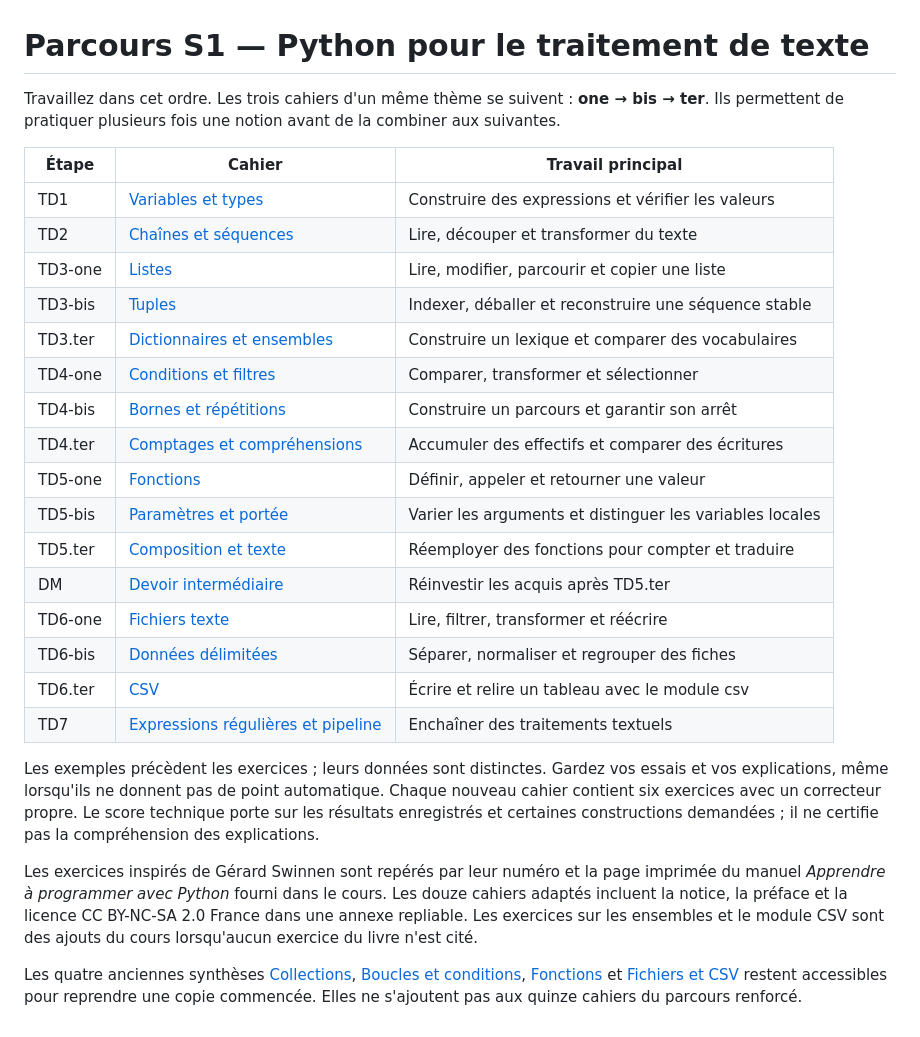
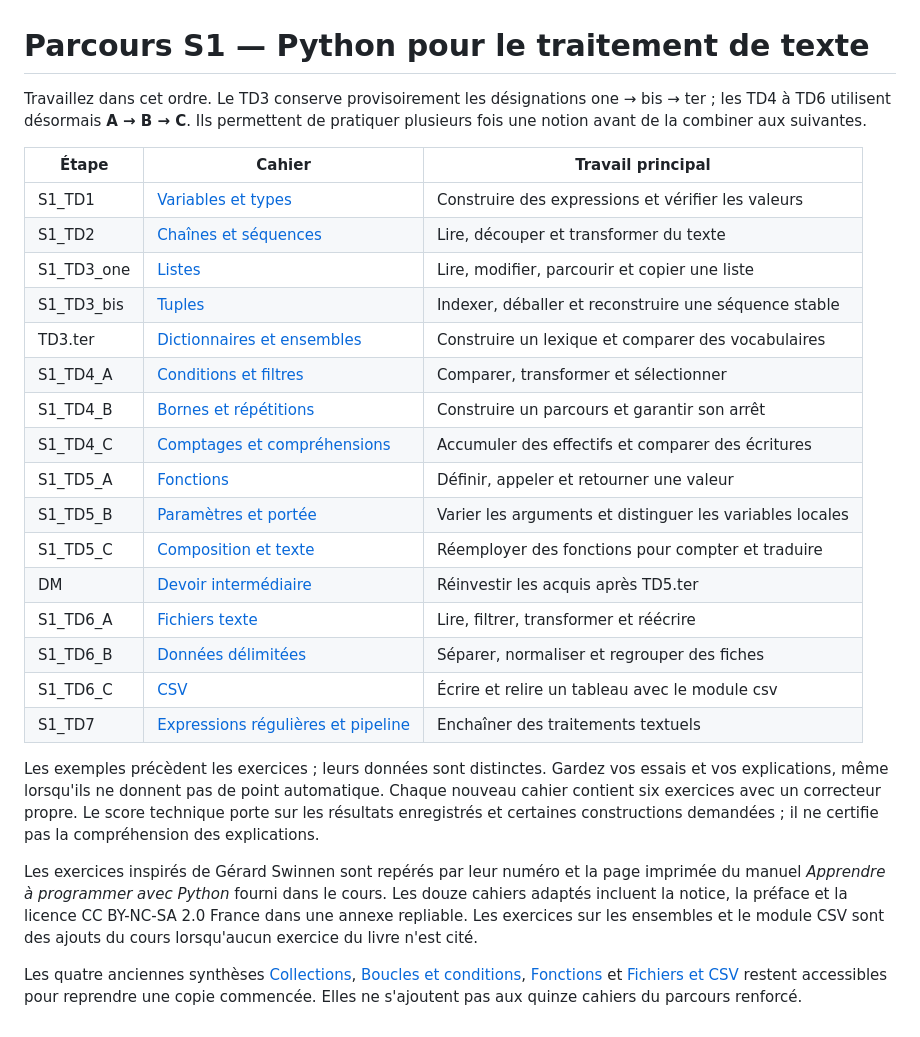
Before and after one commit to dreymond732/tal-notebook-evaluator, a Markdown page: Notebooks TD/S1/README.md, the part around one of its changes. Rendered like a GitHub page.

Commit message:
Actualise les liens et le parcours S1 avec les noms semestre en tête

```diff
--- a/Notebooks TD/S1/README.md
+++ b/Notebooks TD/S1/README.md
@@ -1,25 +1,25 @@
 # Parcours S1 — Python pour le traitement de texte
 
-Travaillez dans cet ordre. Les trois cahiers d'un même thème se suivent : **one → bis → ter**. Ils permettent de pratiquer plusieurs fois une notion avant de la combiner aux suivantes.
+Travaillez dans cet ordre. Le TD3 conserve provisoirement les désignations one → bis → ter ; les TD4 à TD6 utilisent désormais **A → B → C**. Ils permettent de pratiquer plusieurs fois une notion avant de la combiner aux suivantes.
 
 | Étape | Cahier | Travail principal |
 |---|---|---|
-| TD1 | [Variables et types](TD1_S1_variables_types.ipynb) | Construire des expressions et vérifier les valeurs |
-| TD2 | [Chaînes et séquences](TD2_S1_chaines_sequences.ipynb) | Lire, découper et transformer du texte |
-| TD3-one | [Listes](TD3-one_S1_listes.ipynb) | Lire, modifier, parcourir et copier une liste |
-| TD3-bis | [Tuples](TD3-bis_S1_tuples.ipynb) | Indexer, déballer et reconstruire une séquence stable |
-| TD3.ter | [Dictionnaires et ensembles](TD3-ter_S1_dictionnaires_ensembles.ipynb) | Construire un lexique et comparer des vocabulaires |
-| TD4-one | [Conditions et filtres](TD4-one_S1_conditions_filtres.ipynb) | Comparer, transformer et sélectionner |
-| TD4-bis | [Bornes et répétitions](TD4-bis_S1_bornes_repetitions.ipynb) | Construire un parcours et garantir son arrêt |
-| TD4.ter | [Comptages et compréhensions](TD4-ter_S1_comptages_comprehensions.ipynb) | Accumuler des effectifs et comparer des écritures |
-| TD5-one | [Fonctions](TD5-one_S1_fonctions.ipynb) | Définir, appeler et retourner une valeur |
-| TD5-bis | [Paramètres et portée](TD5-bis_S1_parametres_portee.ipynb) | Varier les arguments et distinguer les variables locales |
-| TD5.ter | [Composition et texte](TD5-ter_S1_composition_texte.ipynb) | Réemployer des fonctions pour compter et traduire |
+| S1_TD1 | [Variables et types](S1_TD1_variables_types.ipynb) | Construire des expressions et vérifier les valeurs |
+| S1_TD2 | [Chaînes et séquences](S1_TD2_chaines_sequences.ipynb) | Lire, découper et transformer du texte |
+| S1_TD3_one | [Listes](S1_TD3_one_listes.ipynb) | Lire, modifier, parcourir et copier une liste |
+| S1_TD3_bis | [Tuples](S1_TD3_bis_tuples.ipynb) | Indexer, déballer et reconstruire une séquence stable |
+| TD3.ter | [Dictionnaires et ensembles](S1_TD3_ter_dictionnaires_ensembles.ipynb) | Construire un lexique et comparer des vocabulaires |
+| S1_TD4_A | [Conditions et filtres](S1_TD4_A_conditions_filtres.ipynb) | Comparer, transformer et sélectionner |
+| S1_TD4_B | [Bornes et répétitions](S1_TD4_B_bornes_repetitions.ipynb) | Construire un parcours et garantir son arrêt |
+| S1_TD4_C | [Comptages et compréhensions](S1_TD4_C_comptages_comprehensions.ipynb) | Accumuler des effectifs et comparer des écritures |
+| S1_TD5_A | [Fonctions](S1_TD5_A_fonctions.ipynb) | Définir, appeler et retourner une valeur |
+| S1_TD5_B | [Paramètres et portée](S1_TD5_B_parametres_portee.ipynb) | Varier les arguments et distinguer les variables locales |
+| S1_TD5_C | [Composition et texte](S1_TD5_C_composition_texte.ipynb) | Réemployer des fonctions pour compter et traduire |
 | DM | [Devoir intermédiaire](../../Notebooks%20contr%C3%B4les%20finaux/S1/DM_intermediaire_S1.ipynb) | Réinvestir les acquis après TD5.ter |
-| TD6-one | [Fichiers texte](TD6-one_S1_fichiers_texte.ipynb) | Lire, filtrer, transformer et réécrire |
-| TD6-bis | [Données délimitées](TD6-bis_S1_donnees_delimitees.ipynb) | Séparer, normaliser et regrouper des fiches |
-| TD6.ter | [CSV](TD6-ter_S1_csv.ipynb) | Écrire et relire un tableau avec le module csv |
-| TD7 | [Expressions régulières et pipeline](TD7_S1_expressions_regulieres_pipeline.ipynb) | Enchaîner des traitements textuels |
+| S1_TD6_A | [Fichiers texte](S1_TD6_A_fichiers_texte.ipynb) | Lire, filtrer, transformer et réécrire |
+| S1_TD6_B | [Données délimitées](S1_TD6_B_donnees_delimitees.ipynb) | Séparer, normaliser et regrouper des fiches |
+| S1_TD6_C | [CSV](S1_TD6_C_csv.ipynb) | Écrire et relire un tableau avec le module csv |
+| S1_TD7 | [Expressions régulières et pipeline](S1_TD7_expressions_regulieres_pipeline.ipynb) | Enchaîner des traitements textuels |
 
 Les exemples précèdent les exercices ; leurs données sont distinctes. Gardez vos essais et vos explications, même lorsqu'ils ne donnent pas de point automatique. Chaque nouveau cahier contient six exercices avec un correcteur propre. Le score technique porte sur les résultats enregistrés et certaines constructions demandées ; il ne certifie pas la compréhension des explications.
 
```
Also changed, not shown: other parts of Notebooks TD/S1/README.md (+1 -1 lines).
